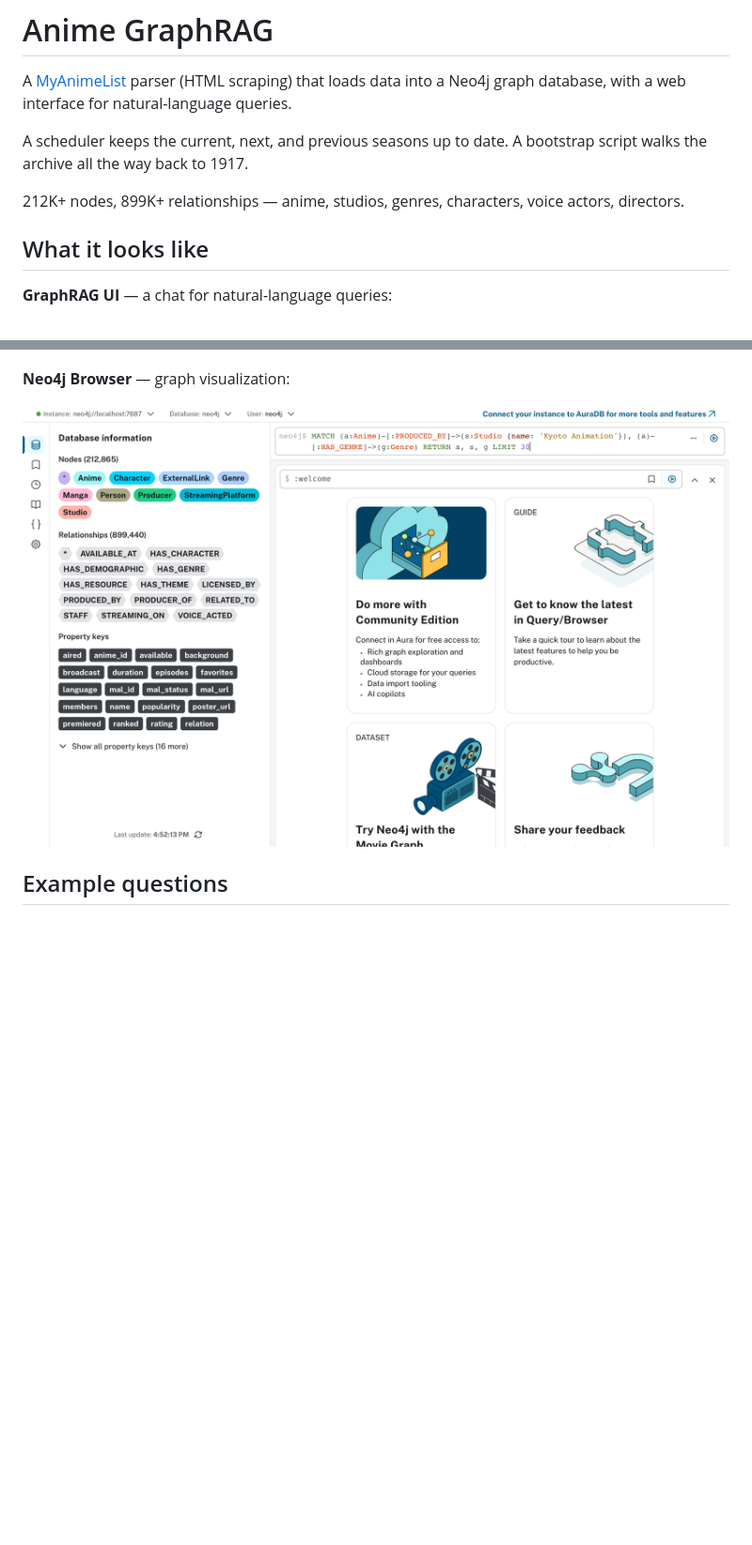
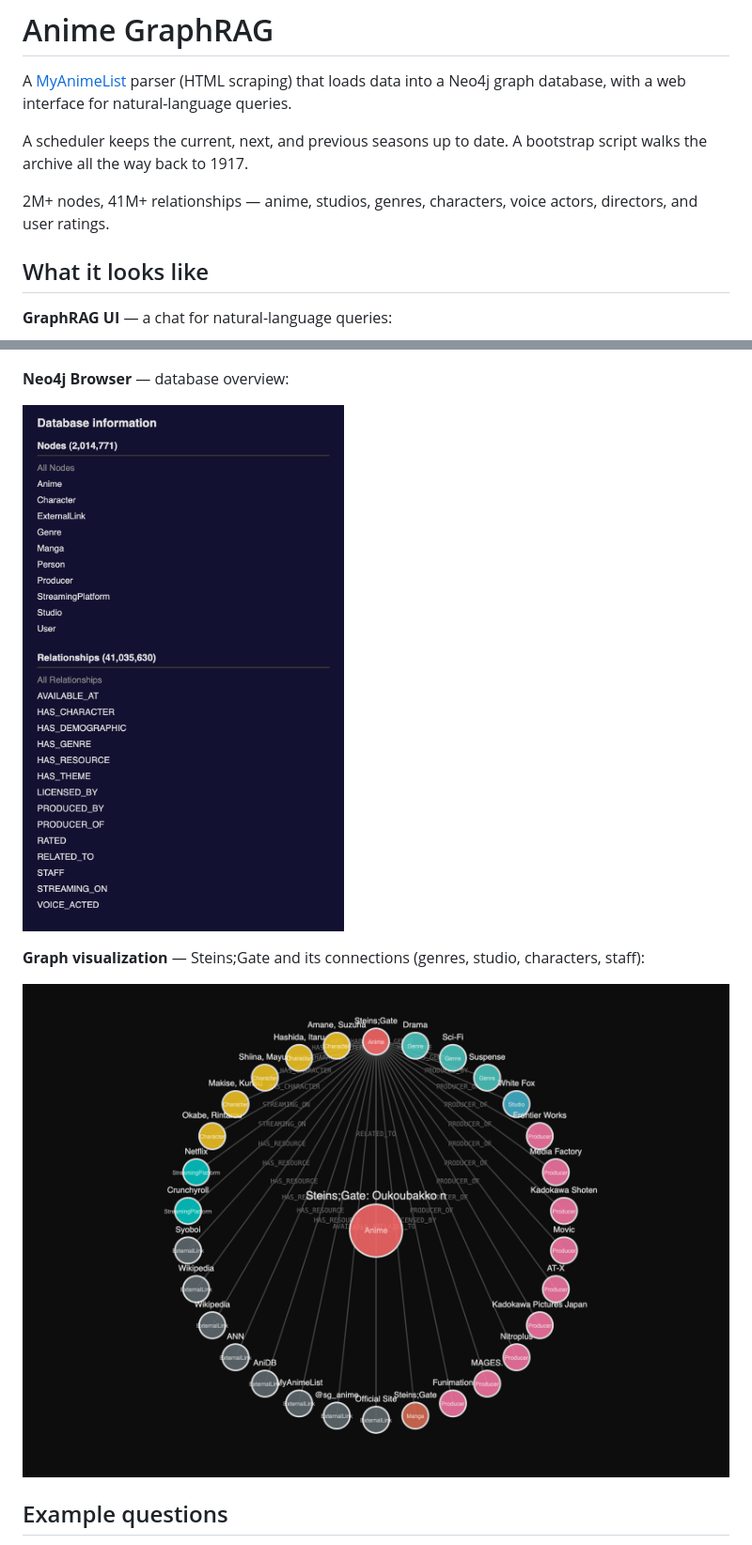
Before and after one commit to Golden-dreamer/animeGraphRAG, a Markdown page: README.md, 2 parts joined by grey strips. Shown: that part at 94% size. Drawn GitHub-style; pictures changed too: docs/img/neo4j-graph-viz.png (added), docs/img/neo4j-graph.png; blank space fills up the shorter version.

```diff
--- a/README.md
+++ b/README.md
@@ -8,8 +8,8 @@ into a Neo4j graph database, with a web interface for natural-language queries.
 A scheduler keeps the current, next, and previous seasons up to date.
 A bootstrap script walks the archive all the way back to 1917.
 
-212K+ nodes, 899K+ relationships — anime, studios, genres, characters, voice
-actors, directors.
+2M+ nodes, 41M+ relationships — anime, studios, genres, characters, voice
+actors, directors, and user ratings.
 
 ## What it looks like
 
@@ -17,9 +17,13 @@ actors, directors.
 
 ![GraphRAG UI](docs/img/graphrag-chat.png)
 
-**Neo4j Browser** — graph visualization:
+**Neo4j Browser** — database overview:
 
-![Neo4j Graph](docs/img/neo4j-graph.png)
+![Neo4j Database](docs/img/neo4j-graph.png)
+
+**Graph visualization** — Steins;Gate and its connections (genres, studio, characters, staff):
+
+![Graph Visualization](docs/img/neo4j-graph-viz.png)
 
 ## Example questions
 
```
Also changed, not shown: README.ru.md (+7 -3 lines).
